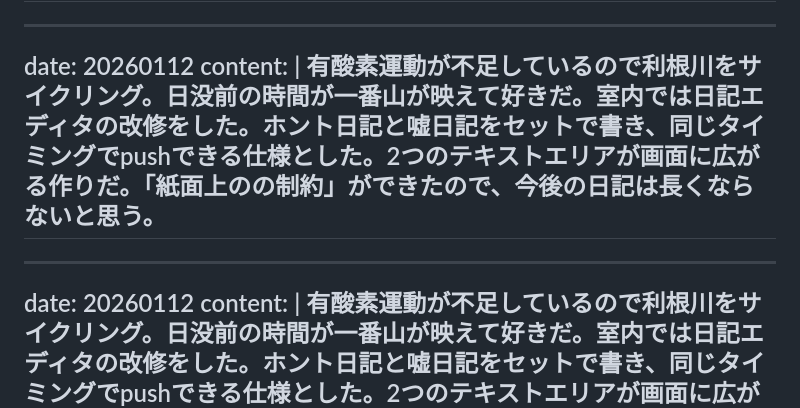
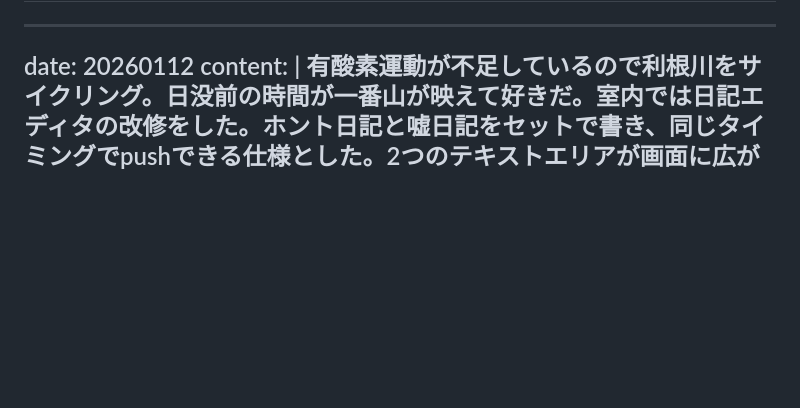
Before and after one commit to gojiroma/diary, a Markdown page: entry.md, the part around the change. GitHub-like rendering; blank space fills up the shorter version.

```diff
--- a/entry.md
+++ b/entry.md
@@ -275,10 +275,5 @@ content: |
 ---
 date: 20260112
 content: |
-  有酸素運動が不足しているので利根川をサイクリング。日没前の時間が一番山が映えて好きだ。室内では日記エディタの改修をした。ホント日記と嘘日記をセットで書き、同じタイミングでpushできる仕様とした。2つのテキストエリアが画面に広がる作りだ。「紙面上のの制約」ができたので、今後の日記は長くならないと思う。
----
----
-date: 20260112
-content: |
   有酸素運動が不足しているので利根川をサイクリング。日没前の時間が一番山が映えて好きだ。室内では日記エディタの改修をした。ホント日記と嘘日記をセットで書き、同じタイミングでpushできる仕様とした。2つのテキストエリアが画面に広がる作りだ。「紙面上の制約」ができたので、今後の日記は長くならないと思う。
 ---
```
